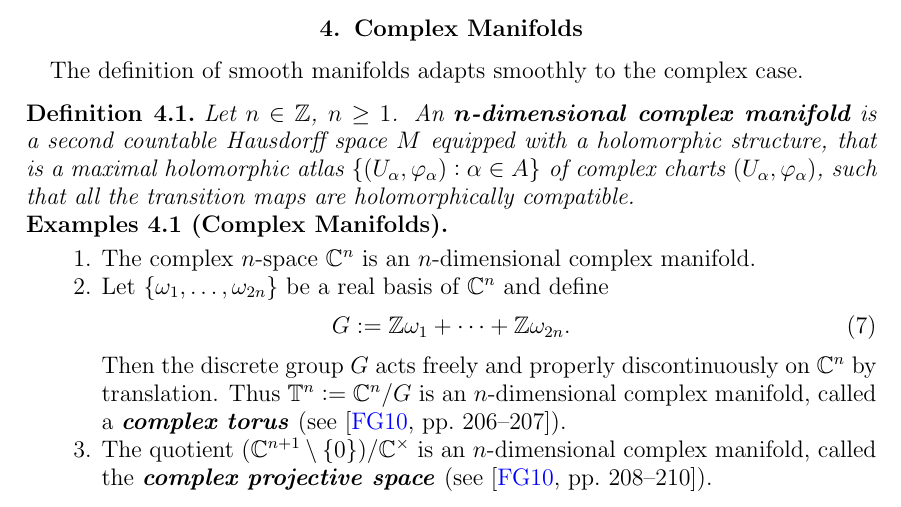
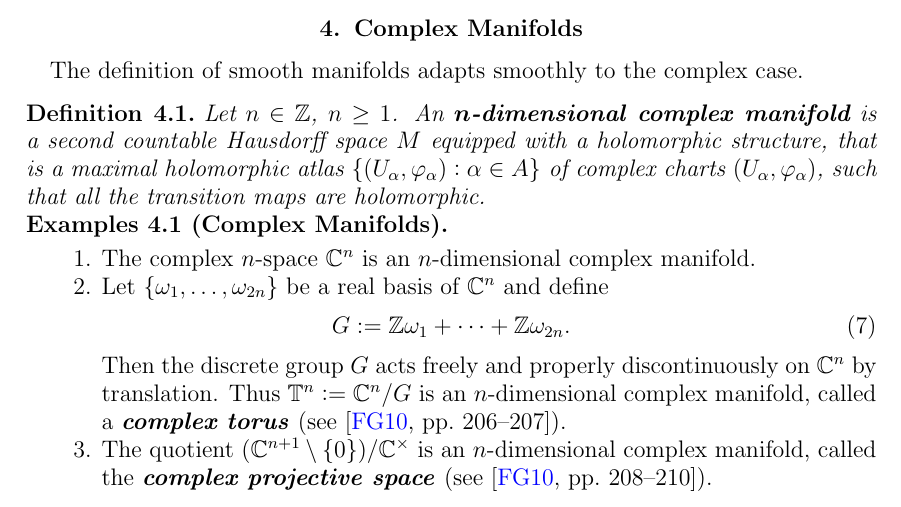
Before and after one commit to TheGeekGreek/Complex_Manifolds, a LaTeX paper (complex_manifolds.tex): part of page 5 of 11, cut so that both start at the same text. Compiled offline with pdfLaTeX.

Commit message:
almost done

```diff
--- a/complex_manifolds.tex
+++ b/complex_manifolds.tex
@@ -154,7 +154,7 @@ The converse of proposition \ref{prop:almost_comp} is not true in general. One c
 The definition of smooth manifolds adapts smoothly to the complex case.
 
 \begin{definition}
-Let $n \in \mathbb{Z}$, $n \geq 1$. An \bld{$n$-dimensional complex manifold} is a second countable Hausdorff space $M$ equipped with a holomorphic structure, that is a maximal holomorphic atlas $\cbr[0]{(U_\alpha, \varphi_\alpha) : \alpha \in A}$ of complex charts $(U_\alpha,\varphi_\alpha)$, such that all the transition maps are holomorphically compatible.
+Let $n \in \mathbb{Z}$, $n \geq 1$. An \bld{$n$-dimensional complex manifold} is a second countable Hausdorff space $M$ equipped with a holomorphic structure, that is a maximal holomorphic atlas $\cbr[0]{(U_\alpha, \varphi_\alpha) : \alpha \in A}$ of complex charts $(U_\alpha,\varphi_\alpha)$, such that all the transition maps are holomorphic.
 \end{definition}
 
 \begin{examples}[Complex Manifolds]
```
Also changed, not shown: complex_manifolds.pdf.
